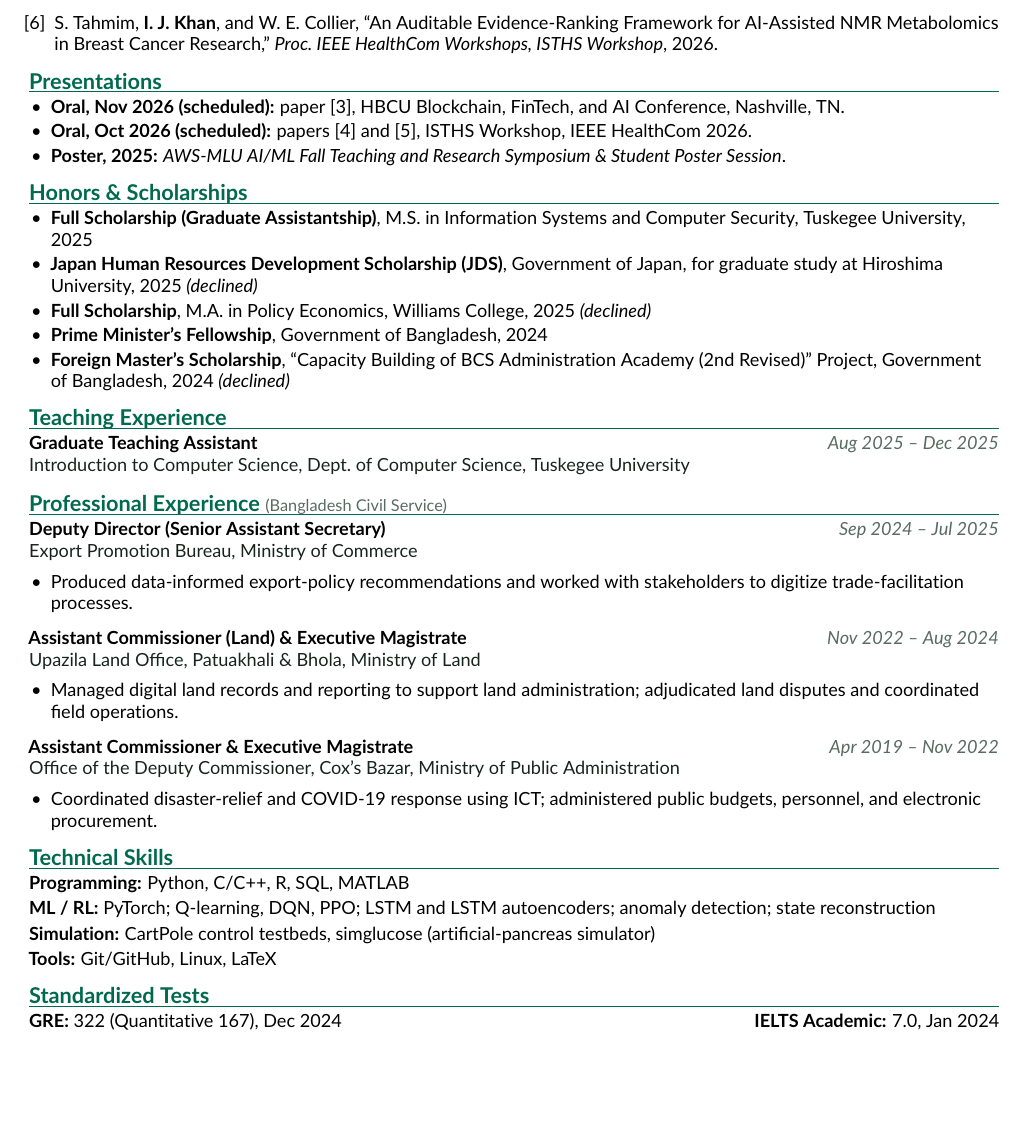
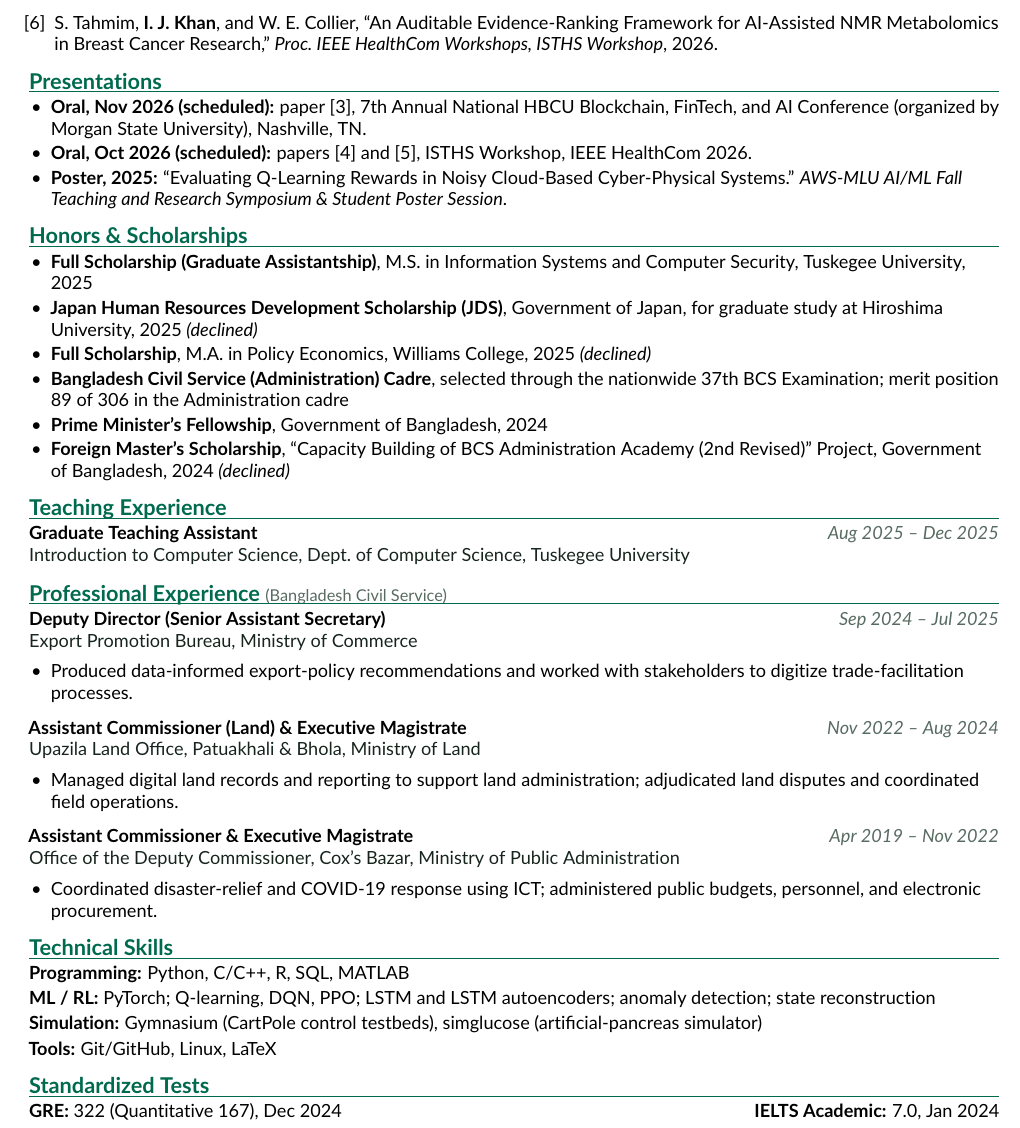
Before and after one commit to ijk37/ijk37.github.io, a LaTeX CV (cv-src/cv_common.tex): part of page 2 of 2, cut so that both start at the same text, the shorter picture padded with empty space. Compiled offline with pdfLaTeX.

Commit message:
Add BCS merit position, poster title, Gymnasium, and HBCU organizer to CV
Co-Authored-By: Claude Opus 5.5 <noreply@anthropic.com>

```diff
--- a/cv-src/cv_common.tex
+++ b/cv-src/cv_common.tex
@@ -149,9 +149,11 @@ Complex Variables \& Fourier Analysis; Numerical Analysis.\par}
 %================= PRESENTATIONS =================
 \section{Presentations}
 \begin{itemize}
-  \item \textbf{Oral, Nov 2026 (scheduled):} paper [3], HBCU Blockchain, FinTech, and AI Conference, Nashville, TN.
+  \item \textbf{Oral, Nov 2026 (scheduled):} paper [3], 7th Annual National HBCU Blockchain, FinTech, and AI Conference
+  (organized by Morgan State University), Nashville, TN.
   \item \textbf{Oral, Oct 2026 (scheduled):} papers [4] and [5], ISTHS Workshop, IEEE HealthCom 2026.
-  \item \textbf{Poster, 2025:} \textit{AWS-MLU AI/ML Fall Teaching and Research Symposium \& Student Poster Session}.
+  \item \textbf{Poster, 2025:} ``Evaluating Q-Learning Rewards in Noisy Cloud-Based Cyber-Physical Systems.''
+  \textit{AWS-MLU AI/ML Fall Teaching and Research Symposium \& Student Poster Session}.
 \end{itemize}
 
 %================= HONORS & SCHOLARSHIPS =================
@@ -162,6 +164,8 @@ Complex Variables \& Fourier Analysis; Numerical Analysis.\par}
   \item \textbf{Japan Human Resources Development Scholarship (JDS)}, Government of Japan, for graduate study at
   Hiroshima University, 2025 \textit{(declined)}
   \item \textbf{Full Scholarship}, M.A.\ in Policy Economics, Williams College, 2025 \textit{(declined)}
+  \item \textbf{Bangladesh Civil Service (Administration) Cadre}, selected through the nationwide 37th BCS
+  Examination; merit position 89 of 306 in the Administration cadre
   \item \textbf{Prime Minister's Fellowship}, Government of Bangladesh, 2024
   \item \textbf{Foreign Master's Scholarship}, ``Capacity Building of BCS Administration Academy (2nd Revised)''
   Project, Government of Bangladesh, 2024 \textit{(declined)}
@@ -200,7 +204,7 @@ Complex Variables \& Fourier Analysis; Numerical Analysis.\par}
 \section{Technical Skills}
 \textbf{Programming:} Python, C/C++, R, SQL, MATLAB \\[2pt]
 \textbf{ML / RL:} PyTorch; Q-learning, DQN, PPO; LSTM and LSTM autoencoders; anomaly detection; state reconstruction \\[2pt]
-\textbf{Simulation:} CartPole control testbeds, simglucose (artificial-pancreas simulator) \\[2pt]
+\textbf{Simulation:} Gymnasium (CartPole control testbeds), simglucose (artificial-pancreas simulator) \\[2pt]
 \textbf{Tools:} Git/GitHub, Linux, LaTeX
 
 %================= STANDARDIZED TESTS =================
```
Also changed, not shown: assets/IJK_CV_site.pdf.
